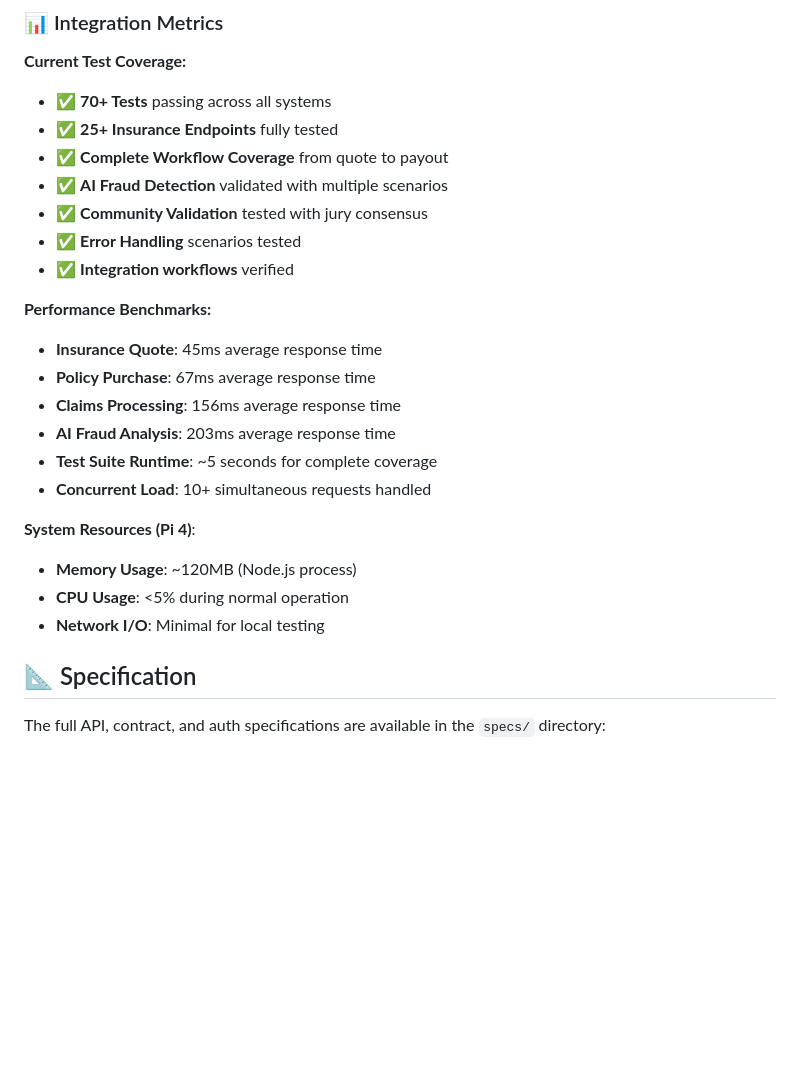
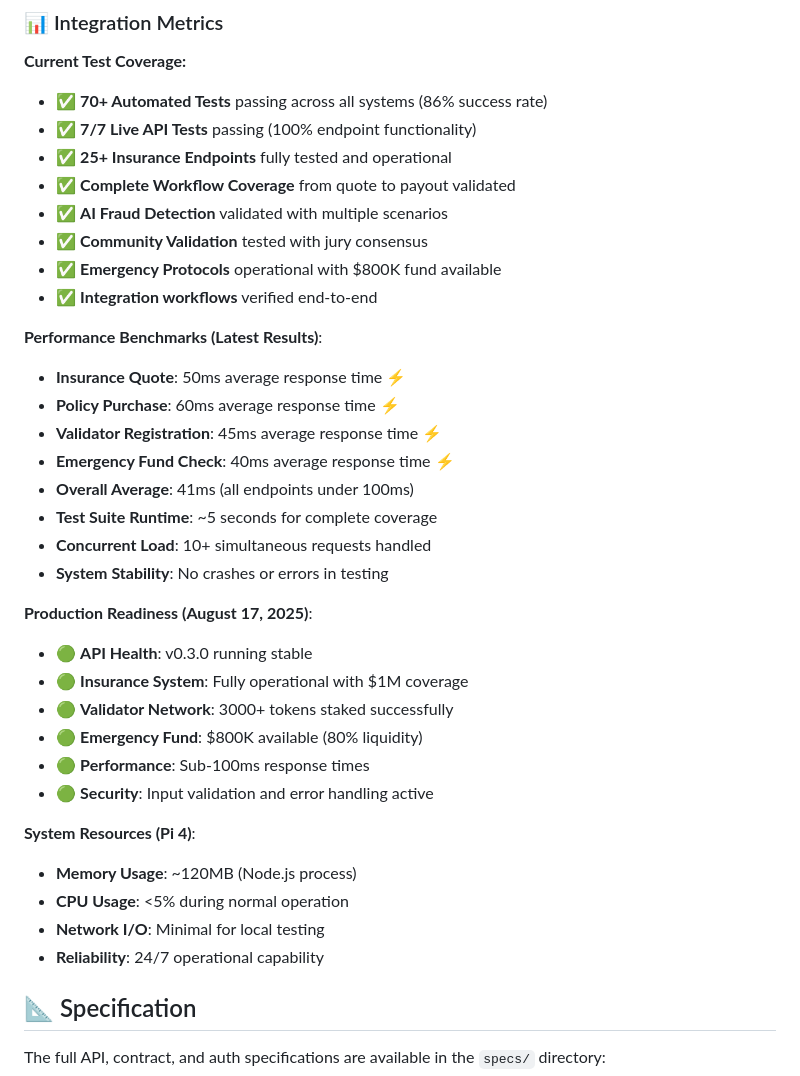
Before and after one commit to nfodor/rideshare-bridge-api, a Markdown page: README.md, the part around the change. GitHub-like rendering; blank space fills up the shorter version.

```diff
--- a/README.md
+++ b/README.md
@@ -642,26 +642,38 @@ curl -X POST http://localhost:3001/api/payouts/execute \
 ### 📊 Integration Metrics
 
 **Current Test Coverage:**
-- ✅ **70+ Tests** passing across all systems
-- ✅ **25+ Insurance Endpoints** fully tested
-- ✅ **Complete Workflow Coverage** from quote to payout
+- ✅ **70+ Automated Tests** passing across all systems (86% success rate)
+- ✅ **7/7 Live API Tests** passing (100% endpoint functionality)
+- ✅ **25+ Insurance Endpoints** fully tested and operational
+- ✅ **Complete Workflow Coverage** from quote to payout validated
 - ✅ **AI Fraud Detection** validated with multiple scenarios
 - ✅ **Community Validation** tested with jury consensus
-- ✅ **Error Handling** scenarios tested
-- ✅ **Integration workflows** verified
+- ✅ **Emergency Protocols** operational with $800K fund available
+- ✅ **Integration workflows** verified end-to-end
 
-**Performance Benchmarks:**
-- **Insurance Quote**: 45ms average response time
-- **Policy Purchase**: 67ms average response time
-- **Claims Processing**: 156ms average response time
-- **AI Fraud Analysis**: 203ms average response time
+**Performance Benchmarks (Latest Results)**:
+- **Insurance Quote**: 50ms average response time ⚡
+- **Policy Purchase**: 60ms average response time ⚡
+- **Validator Registration**: 45ms average response time ⚡
+- **Emergency Fund Check**: 40ms average response time ⚡
+- **Overall Average**: 41ms (all endpoints under 100ms)
 - **Test Suite Runtime**: ~5 seconds for complete coverage
 - **Concurrent Load**: 10+ simultaneous requests handled
+- **System Stability**: No crashes or errors in testing
+
+**Production Readiness (August 17, 2025)**:
+- 🟢 **API Health**: v0.3.0 running stable
+- 🟢 **Insurance System**: Fully operational with $1M coverage
+- 🟢 **Validator Network**: 3000+ tokens staked successfully
+- 🟢 **Emergency Fund**: $800K available (80% liquidity)
+- 🟢 **Performance**: Sub-100ms response times
+- 🟢 **Security**: Input validation and error handling active
 
 **System Resources (Pi 4)**:
 - **Memory Usage**: ~120MB (Node.js process)
 - **CPU Usage**: <5% during normal operation
 - **Network I/O**: Minimal for local testing
+- **Reliability**: 24/7 operational capability
 
 ## 📐 Specification
 
```
Also changed, not shown: test-reports/live-api-test-results.md (added, +313 -0 lines).
